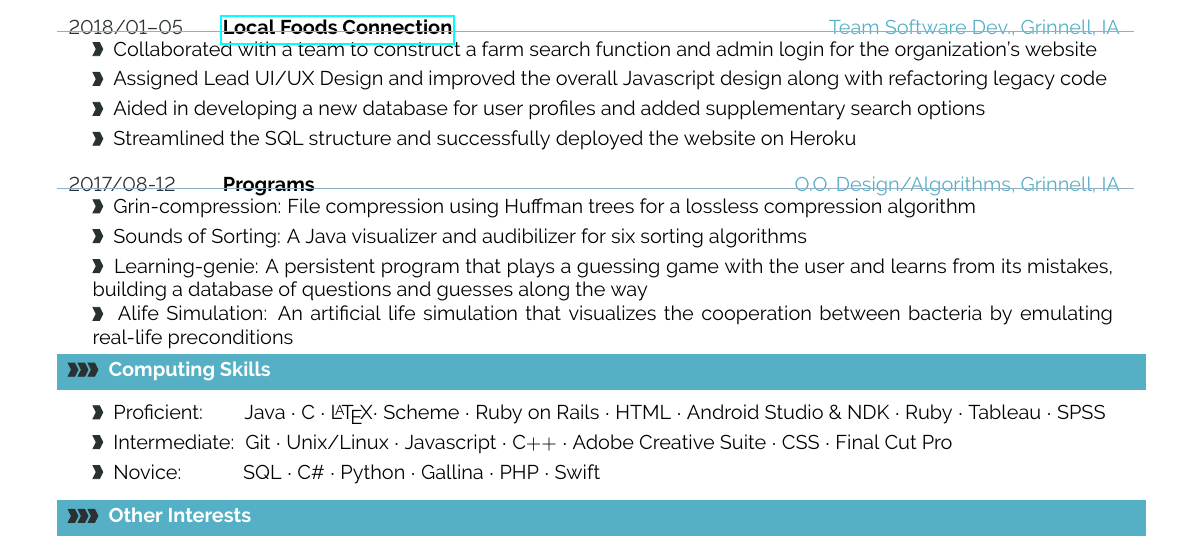
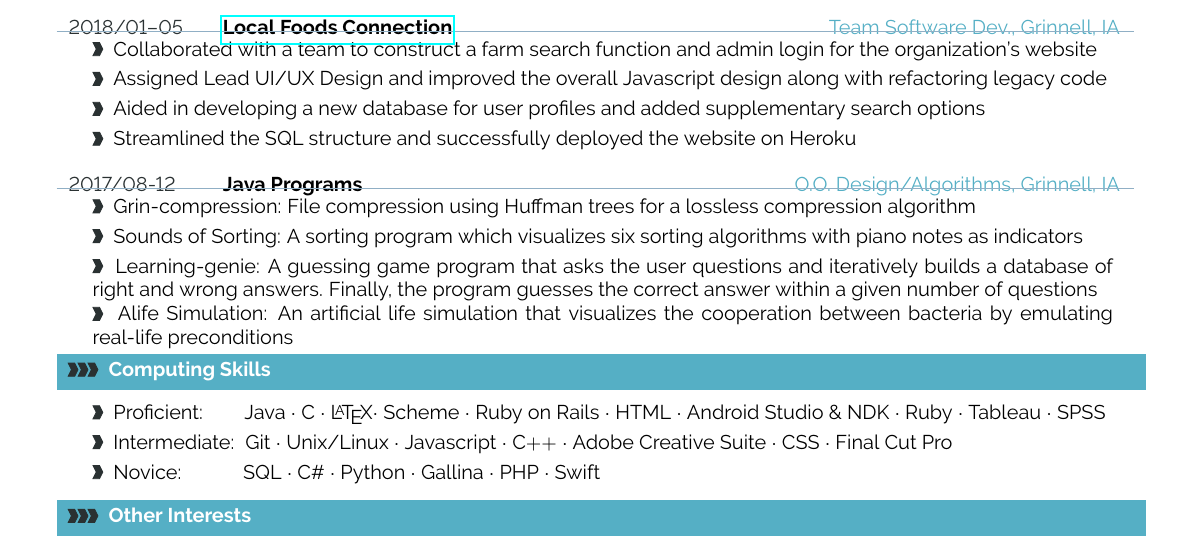
Before and after one commit to karkipra/karkipra.github.io, a LaTeX CV (file/pratikkarki-resume.tex): part of the page, cut so that both start at the same text. Compiled offline with pdfLaTeX.

Commit message:
updated resume

```diff
--- a/file/pratikkarki-resume.tex
+++ b/file/pratikkarki-resume.tex
@@ -472,12 +472,11 @@
 {Aided in developing a new database for user profiles and added supplementary search options}
 {Streamlined the SQL structure and successfully deployed the website on Heroku}
 
-\cveventfour{2017/08-12}{Programs}{O.O. Design/Algorithms, Grinnell, IA}
+\cveventfour{2017/08-12}{Java Programs}{O.O. Design/Algorithms, Grinnell, IA}
 {Grin-compression: File compression using Huffman trees for a lossless compression
 algorithm}
-{Sounds of Sorting: A Java visualizer and audibilizer for six sorting algorithms}
-{Learning-genie: A persistent program that plays a guessing game with the user and
-learns from its mistakes, building a database of questions and guesses along the way}
+{Sounds of Sorting: A sorting program which visualizes six sorting algorithms with piano notes as indicators}
+{Learning-genie: A guessing game program that asks the user questions and iteratively builds a database of right and wrong answers. Finally, the program guesses the correct answer within a given number of questions}
 {Alife Simulation: An artificial life simulation that visualizes the cooperation between bacteria by emulating real-life preconditions}
 
 
```
Also changed, not shown: file/pratikkarki-resume.pdf, 2 other files.
